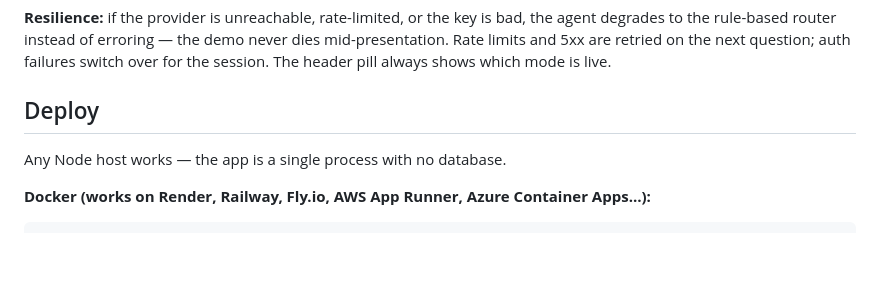
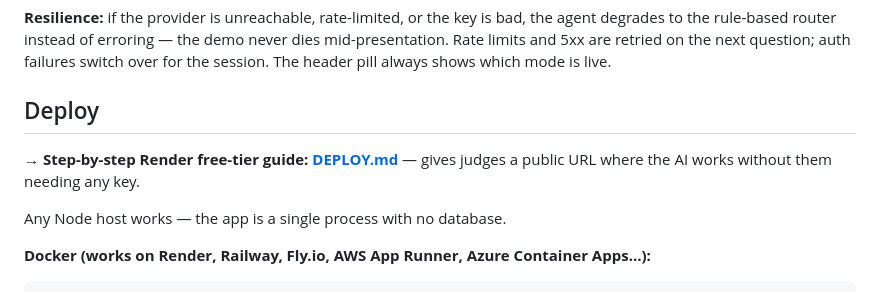
Before and after one commit to satay-jpeg/Port-Sense, a Markdown page: README.md, the part around the change. GitHub-like rendering; blank space fills up the shorter version.

```diff
--- a/README.md
+++ b/README.md
@@ -83,6 +83,9 @@ The header pill always shows which mode is live.
 
 ## Deploy
 
+**→ Step-by-step Render free-tier guide: [DEPLOY.md](DEPLOY.md)** — gives judges a
+public URL where the AI works without them needing any key.
+
 Any Node host works — the app is a single process with no database.
 
 **Docker (works on Render, Railway, Fly.io, AWS App Runner, Azure Container Apps…):**
```
Also changed, not shown: DEPLOY.md (added, +136 -0 lines).
